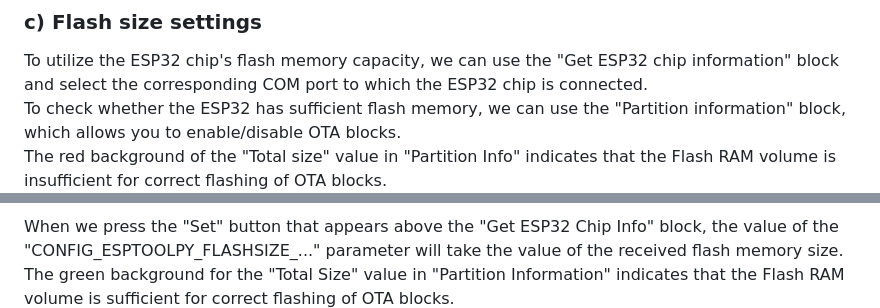
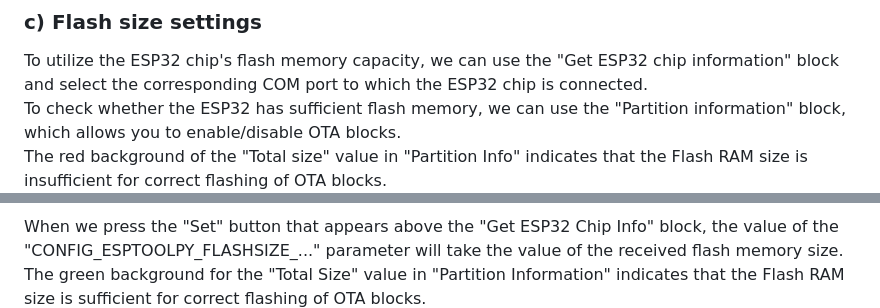
Before and after one commit to mozolin/esp-thread-br, a Markdown page: README.md, 2 parts joined by grey strips. Drawn GitHub-style.

```diff
--- a/README.md
+++ b/README.md
@@ -385,7 +385,7 @@ These parameters are used to display more recognizable names in Home Assistant a
 ### c) Flash size settings
 To utilize the ESP32 chip's flash memory capacity, we can use the "Get ESP32 chip information" block and select the corresponding COM port to which the ESP32 chip is connected.
 To check whether the ESP32 has sufficient flash memory, we can use the "Partition information" block, which allows you to enable/disable OTA blocks.
-The red background of the "Total size" value in "Partition Info" indicates that the Flash RAM volume is insufficient for correct flashing of OTA blocks.
+The red background of the "Total size" value in "Partition Info" indicates that the Flash RAM size is insufficient for correct flashing of OTA blocks.
 ![](images/yii2_otbr/yii2_comport_01_4mb.png)
 
 When we select a COM port and click the "Get FlashID" button, the esptool command is launched to obtain the parameters of the ESP32 chip connected to the selected COM port.
@@ -399,7 +399,7 @@ The "Set" button will appear above the "Get ESP32 Chip Info" block.
 ![](images/yii2_otbr/yii2_comport_04_correct_16mb.png)
 
 When we press the "Set" button that appears above the "Get ESP32 Chip Info" block, the value of the "CONFIG_ESPTOOLPY_FLASHSIZE_..." parameter will take the value of the received flash memory size.
-The green background for the "Total Size" value in "Partition Information" indicates that the Flash RAM volume is sufficient for correct flashing of OTA blocks.
+The green background for the "Total Size" value in "Partition Information" indicates that the Flash RAM size is sufficient for correct flashing of OTA blocks.
 ![](images/yii2_otbr/yii2_comport_05_enough_for_ota.png)
 
 We can use one OTA block (**not recommended!**).
```
